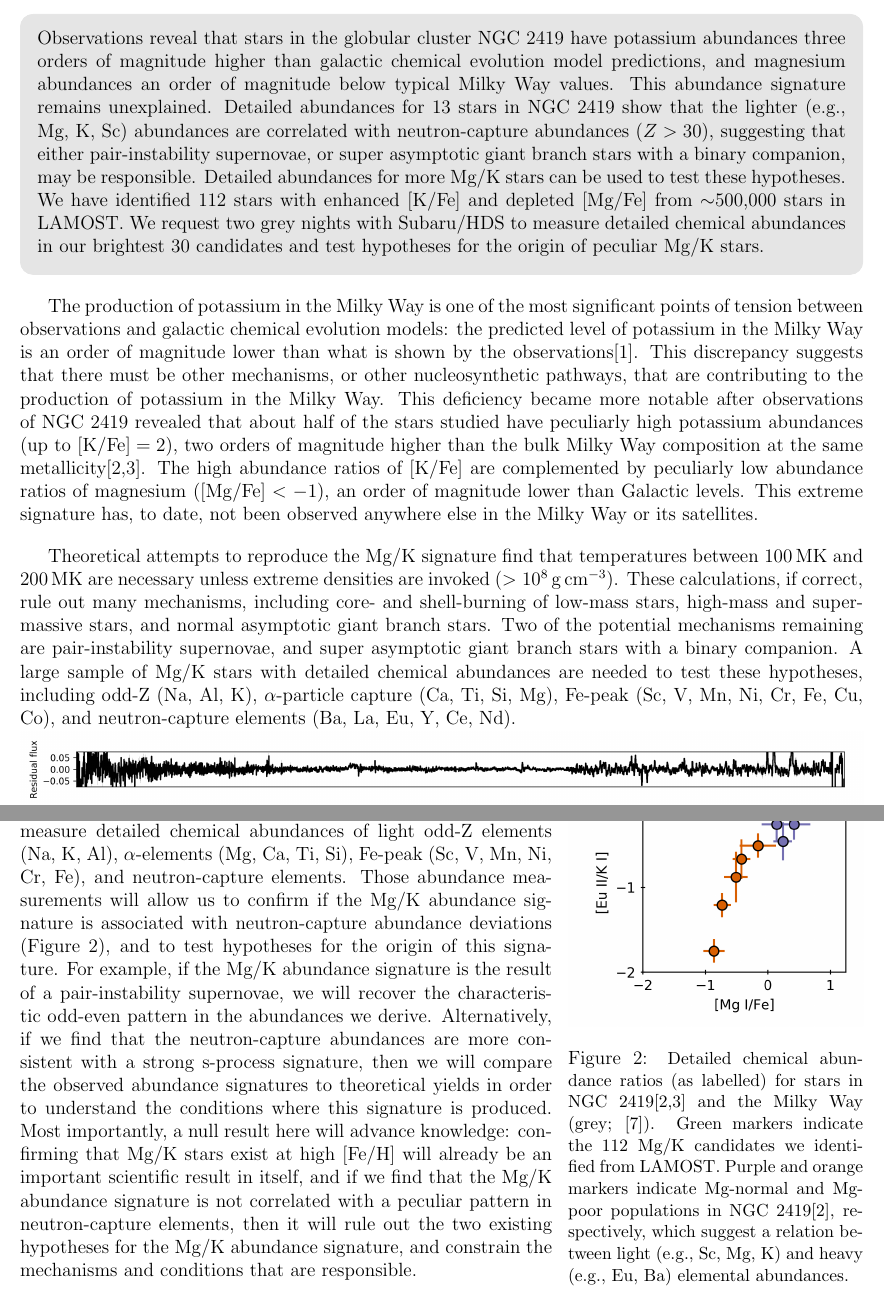
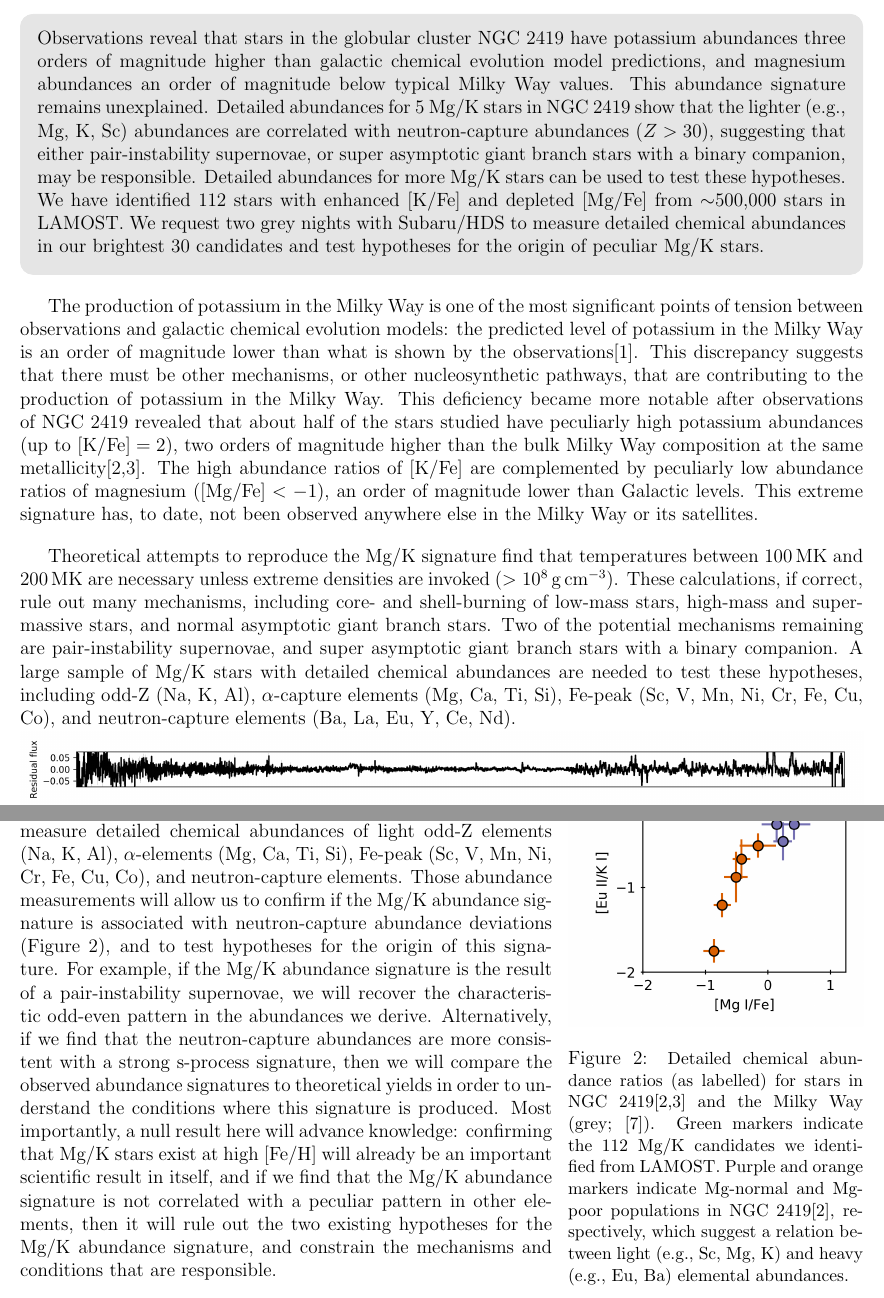
Before and after one commit to andycasey/proposals, a LaTeX document (2018b-subaru-hds-mgk/scientific-justification.tex): two parts of pages 1 and 2 of 2, joined at a grey line, cut so that both start at the same text. Compiled offline with pdfLaTeX.

Commit message:
last Ji comments: 5 Mg/K stars in NGC 2419; 13 in total

```diff
--- a/2018b-subaru-hds-mgk/scientific-justification.tex
+++ b/2018b-subaru-hds-mgk/scientific-justification.tex
@@ -69,7 +69,7 @@ Casey, A.~R. (PI), Kemp, A.~J., Miles, M.~T., Norfolk, B.~J., Lattanzio, J.~C.,
 % Executive summary:
 
 \begin{highlightbox}
-Observations reveal that stars in the globular cluster NGC~2419 have potassium abundances three orders of magnitude higher than galactic chemical evolution model predictions, and magnesium abundances an order of magnitude below typical Milky Way values. This abundance signature remains unexplained. Detailed abundances for 13 stars in NGC~2419 show that the lighter (e.g., Mg, K, Sc) abundances are correlated with neutron-capture abundances ($Z > 30$), suggesting that either pair-instability supernovae, or super asymptotic giant branch stars with a binary companion, may be responsible. Detailed abundances for more Mg/K stars can be used to test these hypotheses. We have identified 112 stars with  enhanced [K/Fe] and depleted [Mg/Fe] from $\sim$500,000 stars in LAMOST. We request \NumNights\ nights with Subaru/HDS to measure detailed chemical abundances in our brightest \NumStars\ candidates and test hypotheses for the origin of peculiar Mg/K stars.
+Observations reveal that stars in the globular cluster NGC~2419 have potassium abundances three orders of magnitude higher than galactic chemical evolution model predictions, and magnesium abundances an order of magnitude below typical Milky Way values. This abundance signature remains unexplained. Detailed abundances for 5 Mg/K stars in NGC~2419 show that the lighter (e.g., Mg, K, Sc) abundances are correlated with neutron-capture abundances ($Z > 30$), suggesting that either pair-instability supernovae, or super asymptotic giant branch stars with a binary companion, may be responsible. Detailed abundances for more Mg/K stars can be used to test these hypotheses. We have identified 112 stars with  enhanced [K/Fe] and depleted [Mg/Fe] from $\sim$500,000 stars in LAMOST. We request \NumNights\ nights with Subaru/HDS to measure detailed chemical abundances in our brightest \NumStars\ candidates and test hypotheses for the origin of peculiar Mg/K stars.
 \end{highlightbox}\vspace{-\parskip}
 
 The production of potassium in the Milky Way is one of the most significant points of tension between observations and galactic chemical evolution models: the predicted level of potassium in the Milky Way is an order of magnitude lower than what is shown by the observations[1]. This discrepancy suggests that there must be other mechanisms, or other nucleosynthetic pathways, that are contributing to the production of potassium in the Milky Way. This deficiency became more notable after observations of NGC~2419 revealed that about half of the stars studied have peculiarly high potassium abundances (up to $[{\rm K/Fe}] = 2$), two orders of magnitude higher than the bulk Milky Way composition at the same metallicity[2,3]. The high abundance ratios of [K/Fe] are complemented by peculiarly low abundance ratios of magnesium ($[{\rm Mg/Fe}] < -1$), an order of magnitude lower than Galactic levels. This extreme signature has, to date, not been observed anywhere else in the Milky Way or its satellites.%\footnote{There are claims that the same abundance signature is observed in NGC~2808[4], but our Figure~\ref{fig:mgk} shows the pattern in NGC~2808 is limited to a mild correlation in Mg-K abundances. Another study[5] reports on a star in the ultra-faint dwarf galaxy Tri~II with the peculiar Mg/K signature, but this claim is disputed by follow-up observations by CI Ji.}
@@ -100,7 +100,7 @@ The production of potassium in the Milky Way is one of the most significant poin
 \end{wrapfigure}
 
 
-Theoretical attempts to reproduce the Mg/K signature find that temperatures between 100\,MK and 200\,MK are necessary unless extreme densities are invoked ($>10^8\,{\rm g\,cm}^{-3}$). These calculations, if correct, rule out many mechanisms, including core- and shell-burning of low-mass stars, high-mass and super-massive stars, and normal asymptotic giant branch stars. Two of the potential mechanisms remaining are pair-instability supernovae, and super asymptotic giant branch stars with a binary companion. A large sample of Mg/K stars with detailed chemical abundances are needed to test these hypotheses, including odd-Z (Na, Al, K), $\alpha$-particle capture (Ca, Ti, Si, Mg), Fe-peak (Sc, V, Mn, Ni, Cr, Fe, Cu, Co), and neutron-capture elements (Ba, La, Eu, Y, Ce, Nd).
+Theoretical attempts to reproduce the Mg/K signature find that temperatures between 100\,MK and 200\,MK are necessary unless extreme densities are invoked ($>10^8\,{\rm g\,cm}^{-3}$). These calculations, if correct, rule out many mechanisms, including core- and shell-burning of low-mass stars, high-mass and super-massive stars, and normal asymptotic giant branch stars. Two of the potential mechanisms remaining are pair-instability supernovae, and super asymptotic giant branch stars with a binary companion. A large sample of Mg/K stars with detailed chemical abundances are needed to test these hypotheses, including odd-Z (Na, K, Al), $\alpha$-capture elements (Mg, Ca, Ti, Si), Fe-peak (Sc, V, Mn, Ni, Cr, Fe, Cu, Co), and neutron-capture elements (Ba, La, Eu, Y, Ce, Nd).
 \setcounter{figure}{0}
 \begin{figure}[h!]
 	\centering\vspace{-1em}
@@ -123,7 +123,7 @@ For some  stars in NGC~2419 where high-resolution spectra have been obtained, th
 
 
 
-We propose to observe the brightest \NumStars\ of our candidates during \NumNights\ nights using Subaru/HDS. From these data we will measure detailed chemical abundances of light odd-Z elements (Na, K, Al), $\alpha$-elements (Mg, Ca, Ti, Si), Fe-peak (Sc, V, Mn, Ni, Cr, Fe), and neutron-capture elements. Those abundance measurements will allow us to confirm if the Mg/K abundance signature is associated with neutron-capture abundance deviations (Figure 2), and to test hypotheses for the origin of this signature. For example, if the Mg/K abundance signature is the result of a pair-instability supernovae, we will recover the characteristic odd-even pattern in the abundances we derive. Alternatively, if we find that the neutron-capture abundances are more consistent with a strong s-process signature, then we will compare the observed abundance signatures to theoretical yields in order to understand the conditions where this signature is produced. Most importantly, a null result here will advance knowledge: confirming that Mg/K stars exist at high [Fe/H] will already be an important scientific result in itself, and if we find that the Mg/K abundance signature is not correlated with a peculiar pattern in neutron-capture elements, then it will rule out the two existing hypotheses for the Mg/K abundance signature, and constrain the mechanisms and conditions that are responsible.
+We propose to observe the brightest \NumStars\ of our candidates during \NumNights\ nights using Subaru/HDS. From these data we will measure detailed chemical abundances of light odd-Z elements (Na, K, Al), $\alpha$-elements (Mg, Ca, Ti, Si), Fe-peak (Sc, V, Mn, Ni, Cr, Fe, Cu, Co), and neutron-capture elements. Those abundance measurements will allow us to confirm if the Mg/K abundance signature is associated with neutron-capture abundance deviations (Figure 2), and to test hypotheses for the origin of this signature. For example, if the Mg/K abundance signature is the result of a pair-instability supernovae, we will recover the characteristic odd-even pattern in the abundances we derive. Alternatively, if we find that the neutron-capture abundances are more consistent with a strong s-process signature, then we will compare the observed abundance signatures to theoretical yields in order to understand the conditions where this signature is produced. Most importantly, a null result here will advance knowledge: confirming that Mg/K stars exist at high [Fe/H] will already be an important scientific result in itself, and if we find that the Mg/K abundance signature is not correlated with a peculiar pattern in other  elements, then it will rule out the two existing hypotheses for the Mg/K abundance signature, and constrain the mechanisms and conditions that are responsible.
 
 \newcounter{RefCounter}
 \setcounter{RefCounter}{1}
```
Also changed, not shown: 2018b-subaru-hds-mgk/proposal.tex (+1 -1 lines).
